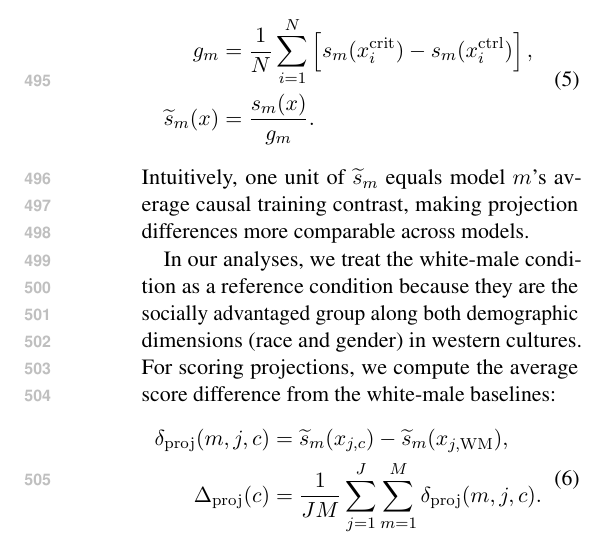
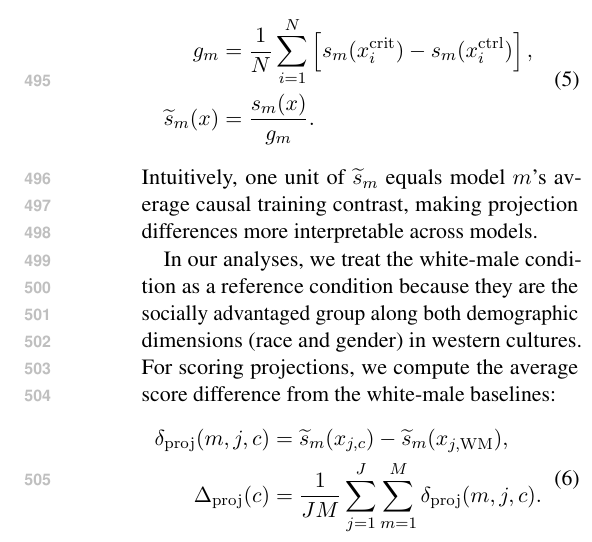
Before and after one commit to SusanWYS/Formatting-Instructions-For-NeurIPS-2026-2-, a LaTeX paper (acl/acl_latex.tex): part of one column of page 7 of 25, cut so that both start at the same text. Compiled offline with pdfLaTeX.

Commit message:
Updates from Overleaf

```diff
--- a/acl/acl_latex.tex
+++ b/acl/acl_latex.tex
@@ -313,7 +313,7 @@ g_m&=\frac{1}{N}\sum_{i=1}^{N}
 \end{aligned}
 \label{eq:naturalistic-projection-normalization}
 \end{equation}
-Intuitively, one unit of $\widetilde{s}_m$ equals model $m$'s average causal training contrast, making projection differences more comparable across models.
+Intuitively, one unit of $\widetilde{s}_m$ equals model $m$'s average causal training contrast, making projection differences more interpretable across models.
 
 In our analyses, we treat the white-male condition as a reference condition because they are the socially advantaged group along both demographic dimensions (race and gender) in western cultures. % It would be interesting to study the shifts associated with gender and minority status in comparison to white males.
 For scoring projections, we compute the average score difference from the white-male baselines:
```
